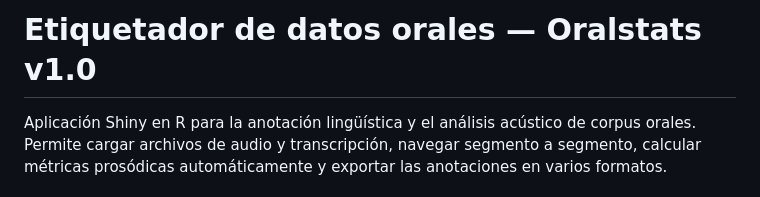
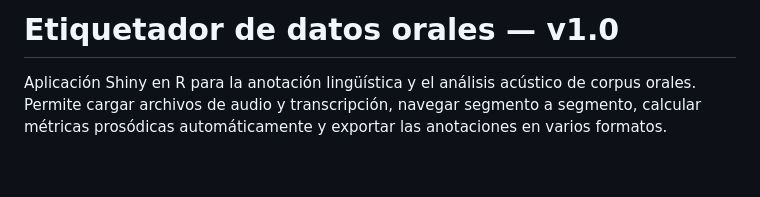
Before and after one commit to acabedo/scripts, a Markdown page: etiquetador_oral/README.md, the part around the change. GitHub-like rendering; blank space fills up the shorter version.

```diff
--- a/etiquetador_oral/README.md
+++ b/etiquetador_oral/README.md
@@ -1,4 +1,4 @@
-# Etiquetador de datos orales — Oralstats v1.0
+# Etiquetador de datos orales — v1.0
 
 Aplicación Shiny en R para la anotación lingüística y el análisis acústico de corpus orales. Permite cargar archivos de audio y transcripción, navegar segmento a segmento, calcular métricas prosódicas automáticamente y exportar las anotaciones en varios formatos.
 
```
